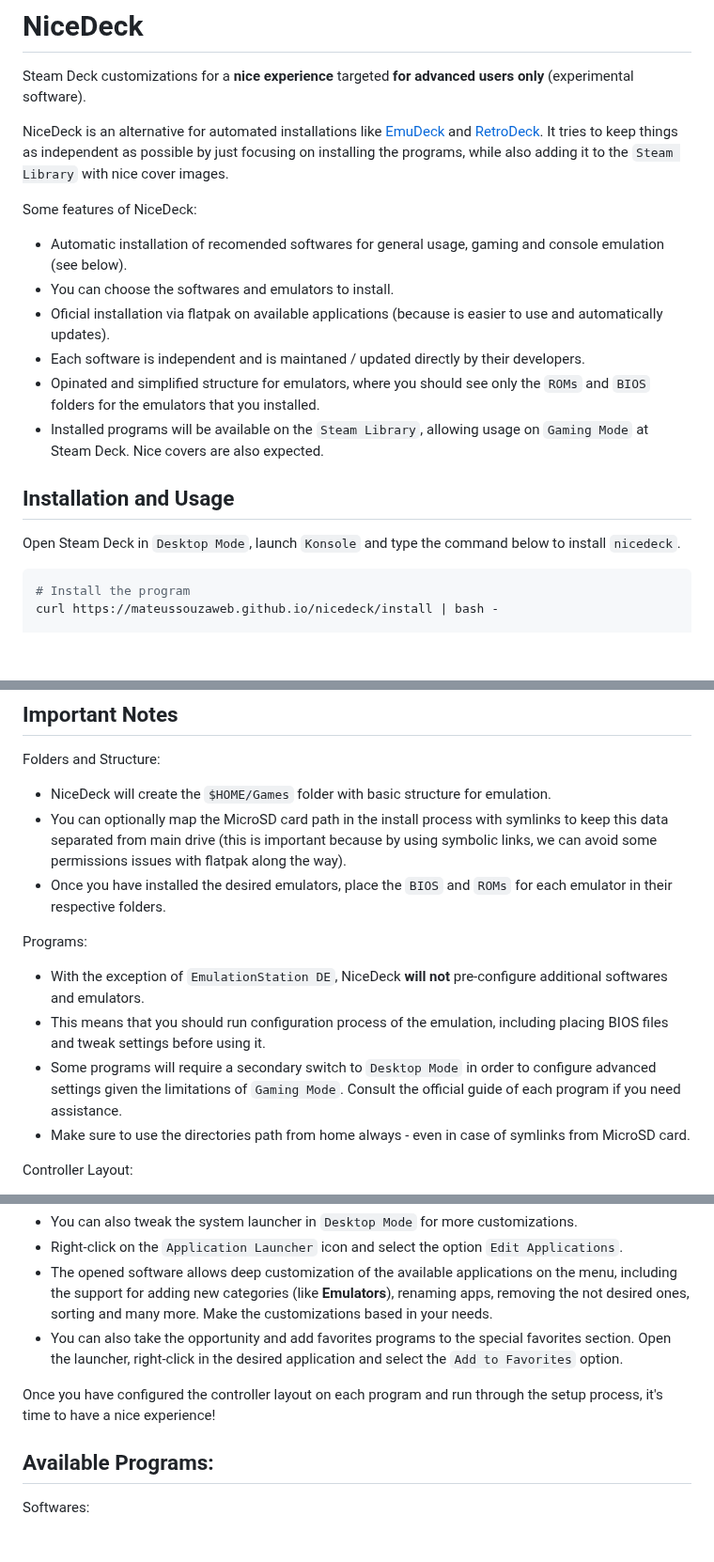
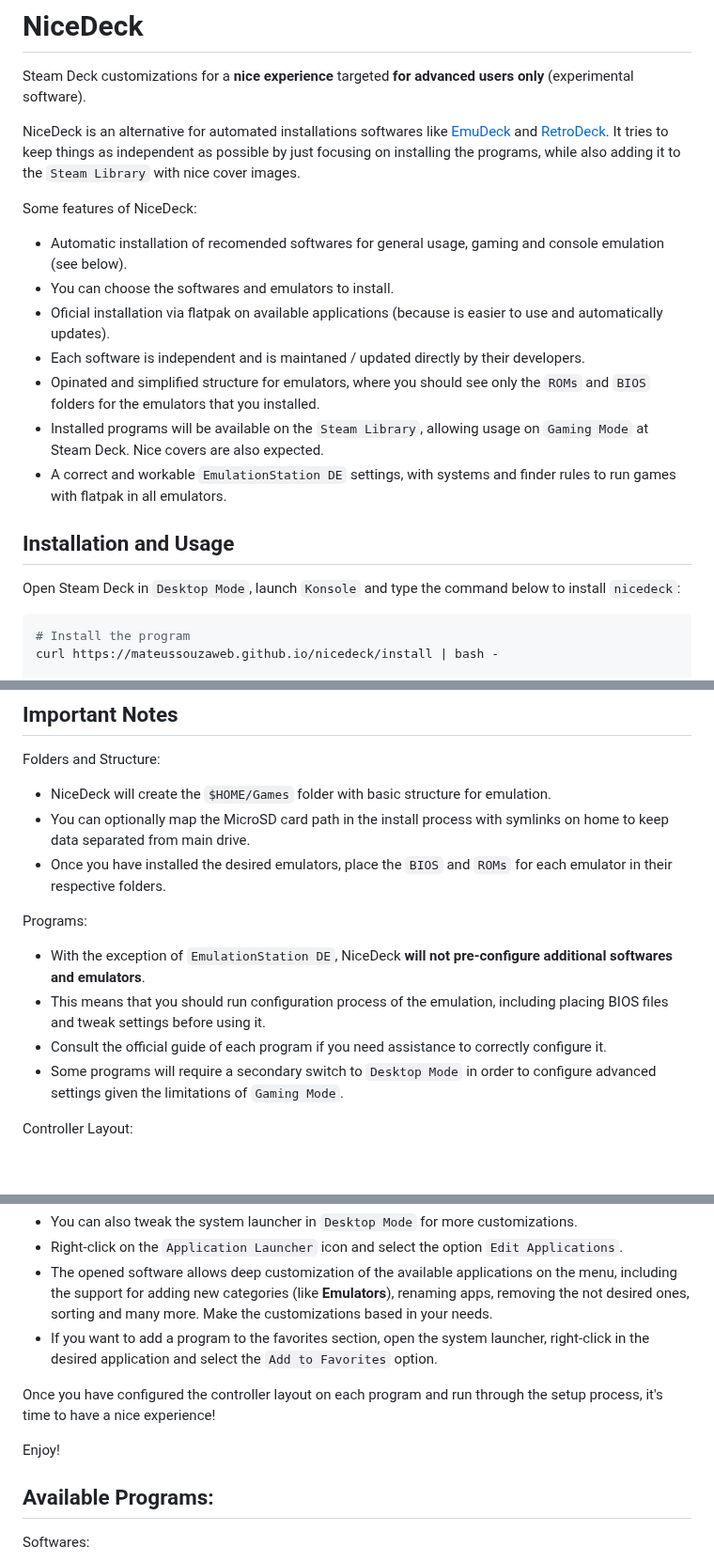
Before and after one commit to mateussouzaweb/nicedeck, a Markdown page: README.md, 3 parts joined by grey strips. Shown at 94% size. GitHub-like rendering; blank space fills up the shorter version.

Commit message:
Another revision on README

````diff
--- a/README.md
+++ b/README.md
@@ -2,7 +2,7 @@
 
 Steam Deck customizations for a **nice experience** targeted **for advanced users only** (experimental software).
 
-NiceDeck is an alternative for automated installations like [EmuDeck](https://github.com/dragoonDorise/EmuDeck) and [RetroDeck](https://github.com/XargonWan/RetroDECK). It tries to keep things as independent as possible by just focusing on installing the programs, while also adding it to the ``Steam Library`` with nice cover images.
+NiceDeck is an alternative for automated installations softwares like [EmuDeck](https://github.com/dragoonDorise/EmuDeck) and [RetroDeck](https://github.com/XargonWan/RetroDECK). It tries to keep things as independent as possible by just focusing on installing the programs, while also adding it to the ``Steam Library`` with nice cover images.
 
 Some features of NiceDeck:
 
@@ -12,10 +12,11 @@ Some features of NiceDeck:
 - Each software is independent and is maintaned / updated directly by their developers.
 - Opinated and simplified structure for emulators, where you should see only the ``ROMs`` and ``BIOS`` folders for the emulators that you installed.
 - Installed programs will be available on the ``Steam Library``, allowing usage on ``Gaming Mode`` at Steam Deck. Nice covers are also expected.
+- A correct and workable ``EmulationStation DE`` settings, with systems and finder rules to run games with flatpak in all emulators.
 
 ## Installation and Usage
 
-Open Steam Deck in ``Desktop Mode``, launch ``Konsole`` and type the command below to install ``nicedeck``.
+Open Steam Deck in ``Desktop Mode``, launch ``Konsole`` and type the command below to install ``nicedeck``:
 
 ```bash
 # Install the program
@@ -45,15 +46,15 @@ nicedeck install --programs=citra,yuzu
 Folders and Structure:
 
 - NiceDeck will create the ``$HOME/Games`` folder with basic structure for emulation.
-- You can optionally map the MicroSD card path in the install process with symlinks to keep this data separated from main drive (this is important because by using symbolic links, we can avoid some permissions issues with flatpak along the way).
+- You can optionally map the MicroSD card path in the install process with symlinks on home to keep data separated from main drive.
 - Once you have installed the desired emulators, place the ``BIOS`` and ``ROMs`` for each emulator in their respective folders.
 
 Programs:
 
-- With the exception of ``EmulationStation DE``, NiceDeck **will not** pre-configure additional softwares and emulators.
+- With the exception of ``EmulationStation DE``, NiceDeck **will not pre-configure additional softwares and emulators**.
 - This means that you should run configuration process of the emulation, including placing BIOS files and tweak settings before using it.
-- Some programs will require a secondary switch to ``Desktop Mode`` in order to configure advanced settings given the limitations of ``Gaming Mode``. Consult the official guide of each program if you need assistance.
-- Make sure to use the directories path from home always - even in case of symlinks from MicroSD card.
+- Consult the official guide of each program if you need assistance to correctly configure it.
+- Some programs will require a secondary switch to ``Desktop Mode`` in order to configure advanced settings given the limitations of ``Gaming Mode``.
 
 Controller Layout:
 
@@ -66,9 +67,11 @@ Application Launcher:
 - You can also tweak the system launcher in ``Desktop Mode`` for more customizations.
 - Right-click on the ``Application Launcher`` icon and select the option ``Edit Applications``.
 - The opened software allows deep customization of the available applications on the menu, including the support for adding new categories (like **Emulators**), renaming apps, removing the not desired ones, sorting and many more. Make the customizations based in your needs.
-- You can also take the opportunity and add favorites programs to the special favorites section. Open the launcher, right-click in the desired application and select the ``Add to Favorites`` option.
+- If you want to add a program to the favorites section, open the system launcher, right-click in the desired application and select the ``Add to Favorites`` option.
 
 Once you have configured the controller layout on each program and run through the setup process, it's time to have a nice experience!
+
+Enjoy!
 
 ## Available Programs:
 
````
Also changed, not shown: other parts of README.md (+24 -22 lines).
